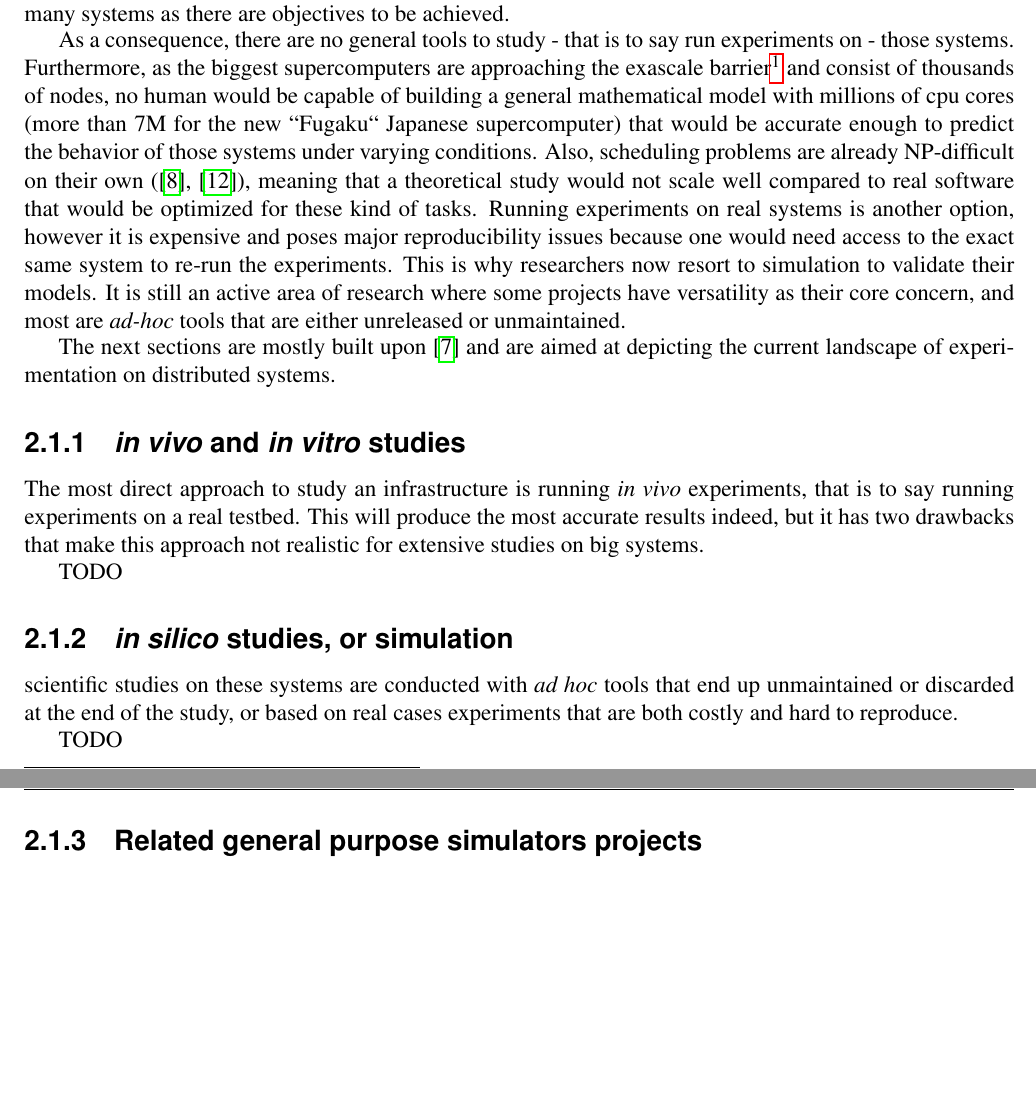
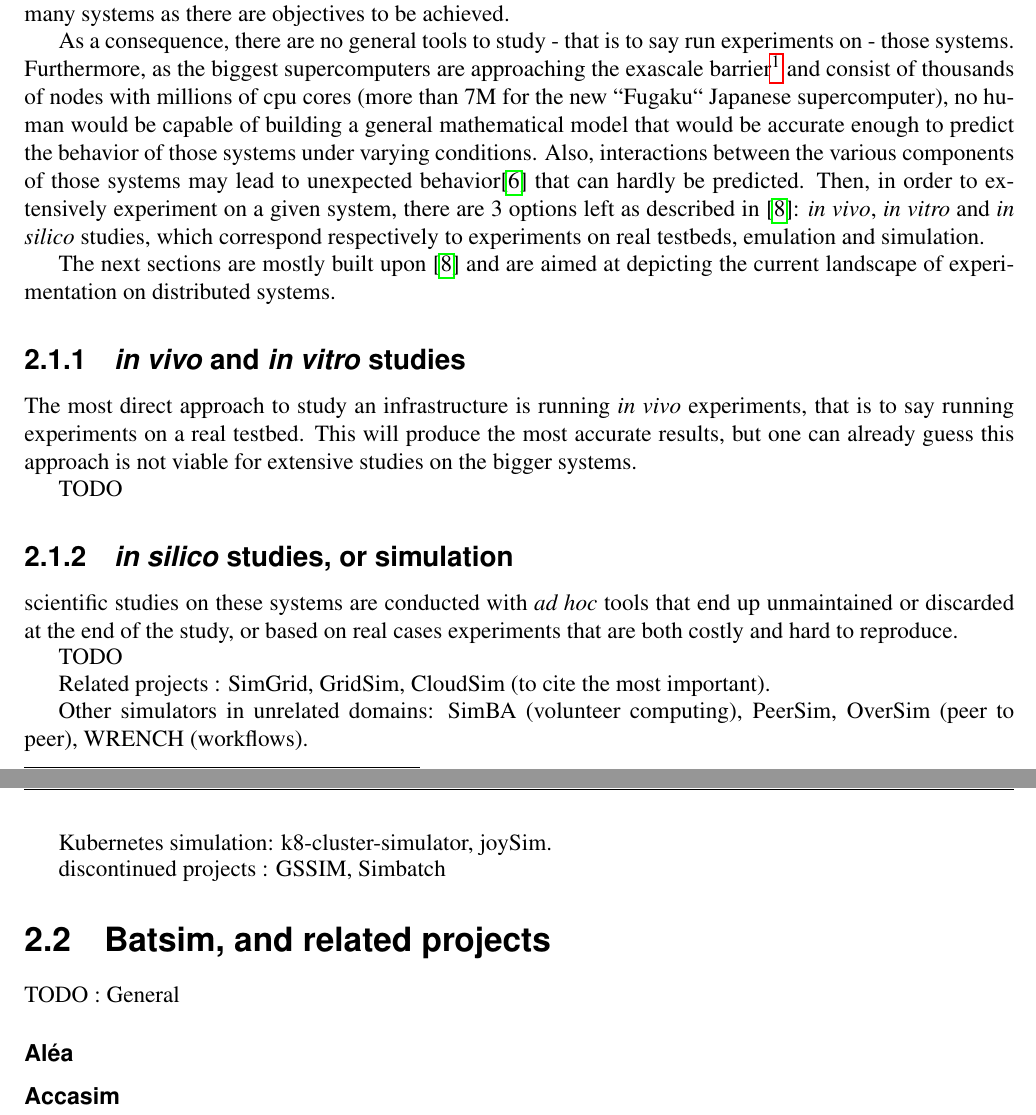
Before and after one commit to pedrovelho/master-memoir, a LaTeX thesis (master-project.tex): two parts of pages 7 and 8 of 19, joined at a grey line, cut so that both start at the same text, the shorter picture padded with empty space. Compiled offline with pdfLaTeX.

Commit message:
bit of work on the soa

```diff
--- a/master-project.tex
+++ b/master-project.tex
@@ -305,20 +305,26 @@ As a consequence, there are no general tools to study - that is to say run
 experiments on - those systems. Furthermore, as the biggest supercomputers are
 approaching the exascale
 barrier\footnote{https://www.top500.org/news/japan-captures-top500-crown-arm-powered-supercomputer/}
-and consist of thousands of nodes, no human would be capable of building a
-general mathematical model with millions of cpu cores (more than 7M for the new
-``Fugaku`` Japanese supercomputer) that would be accurate enough to predict the
-behavior of those systems under varying conditions. Also, scheduling problems
-are already NP-difficult on their own
-(\cite{scheduler-complexity},~\cite{10.1016/S0022-0000(75)80008-0}), meaning
-that a theoretical study would not scale well compared to real software that
-would be optimized for these kind of tasks.  Running experiments on real
-systems is another option, however it is expensive and poses major
-reproducibility issues because one would need access to the exact same system
-to re-run the experiments. This is why researchers now resort to simulation to
-validate their models. It is still an active area of research where some
-projects have versatility as their core concern, and most are \textit{ad-hoc}
-tools that are either unreleased or unmaintained.
+and consist of thousands of nodes with millions of cpu cores (more than 7M for
+the new ``Fugaku`` Japanese supercomputer), no human would be capable of
+building a general mathematical model that would be accurate enough to predict
+the behavior of those systems under varying conditions. Also, interactions
+between the various components of those systems may lead to unexpected
+behavior\cite{10.1007/978-3-319-09873-9_12} that can hardly be predicted.
+Then, in order to extensively experiment on a given system, there are 3 options
+left as described in \cite{legrand2015scheduling}: \textit{in vivo},
+\textit{in vitro} and \textit{in silico} studies, which correspond respectively
+to experiments on real testbeds, emulation and simulation.
+
+%The other option is
+%running experiments on real systems. However, it is expensive and poses major
+%reproducibility issues because one would need access to the exact same system
+%to re-run the experiments. This is why researchers now resort to simulation to
+%validate their models.
+
+%It is still an active area of research where some
+%projects have versatility as their core concern, and most are \textit{ad-hoc}
+%tools that are either unreleased or unmaintained.
 
 The next sections are mostly built upon \cite{legrand2015scheduling} and are
 aimed at depicting the current landscape of experimentation on distributed
@@ -328,8 +334,8 @@ systems.
 
 The most direct approach to study an infrastructure is running \textit{in vivo}
 experiments, that is to say running experiments on a real testbed. This will
-produce the most accurate results indeed, but it has two drawbacks that make
-this approach not realistic for extensive studies on big systems.
+produce the most accurate results, but one can already guess this approach is
+not viable for extensive studies on the bigger systems.
 
 TODO
 
@@ -342,7 +348,23 @@ cases experiments that are both costly and hard to reproduce.
 
 TODO
 
-\subsection{Related general purpose simulators projects}
+Related projects : SimGrid, GridSim, CloudSim (to cite the most important).
+
+Other simulators in unrelated domains: SimBA (volunteer computing), PeerSim,
+OverSim (peer to peer), WRENCH (workflows).
+
+Kubernetes simulation: k8-cluster-simulator, joySim.
+
+discontinued projects : GSSIM, Simbatch
+
+
+\section{Batsim, and related projects}
+
+TODO : General
+
+\subsubsection{Aléa}
+
+\subsubsection{Accasim}
 
 \chapter{Implementation}
 \section{The scheduling problem}
```
Also changed, not shown: biblio.bib (+15 -0 lines).
